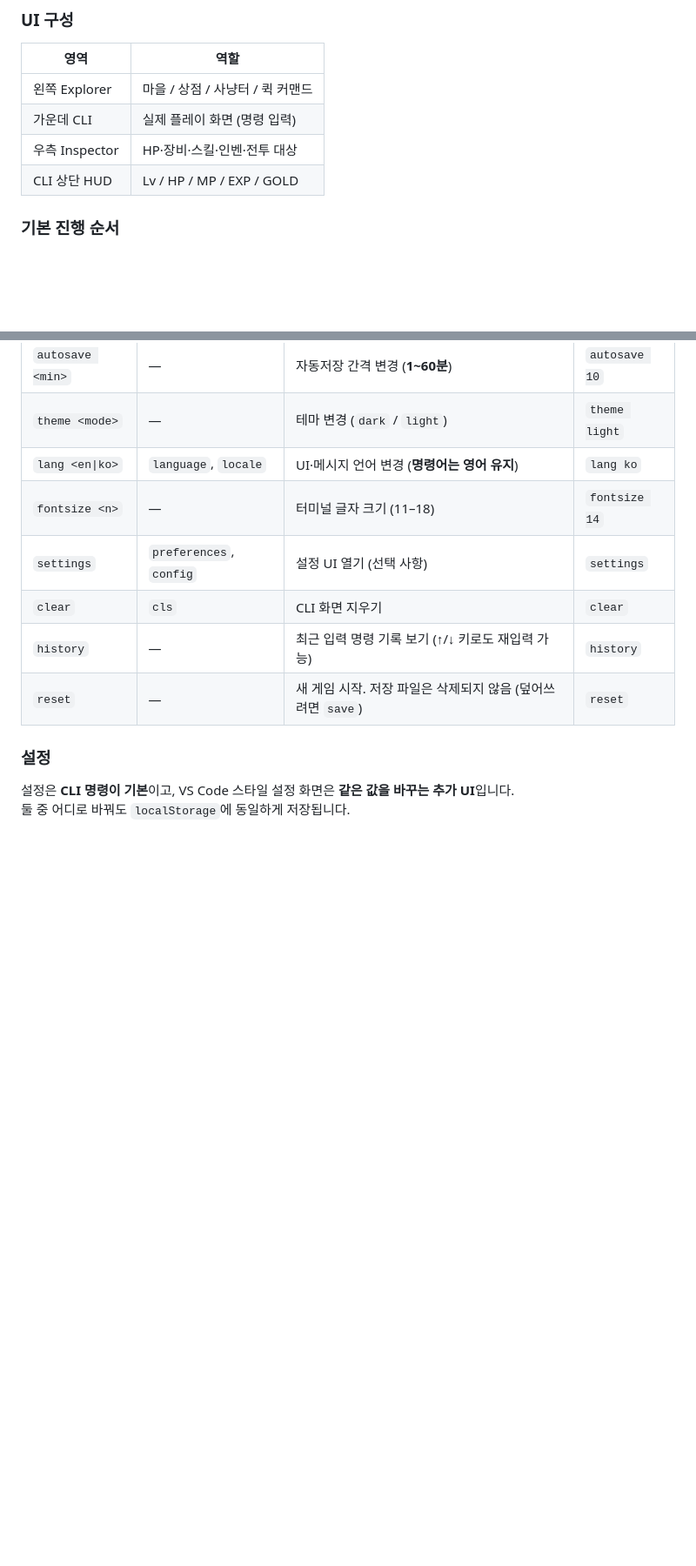
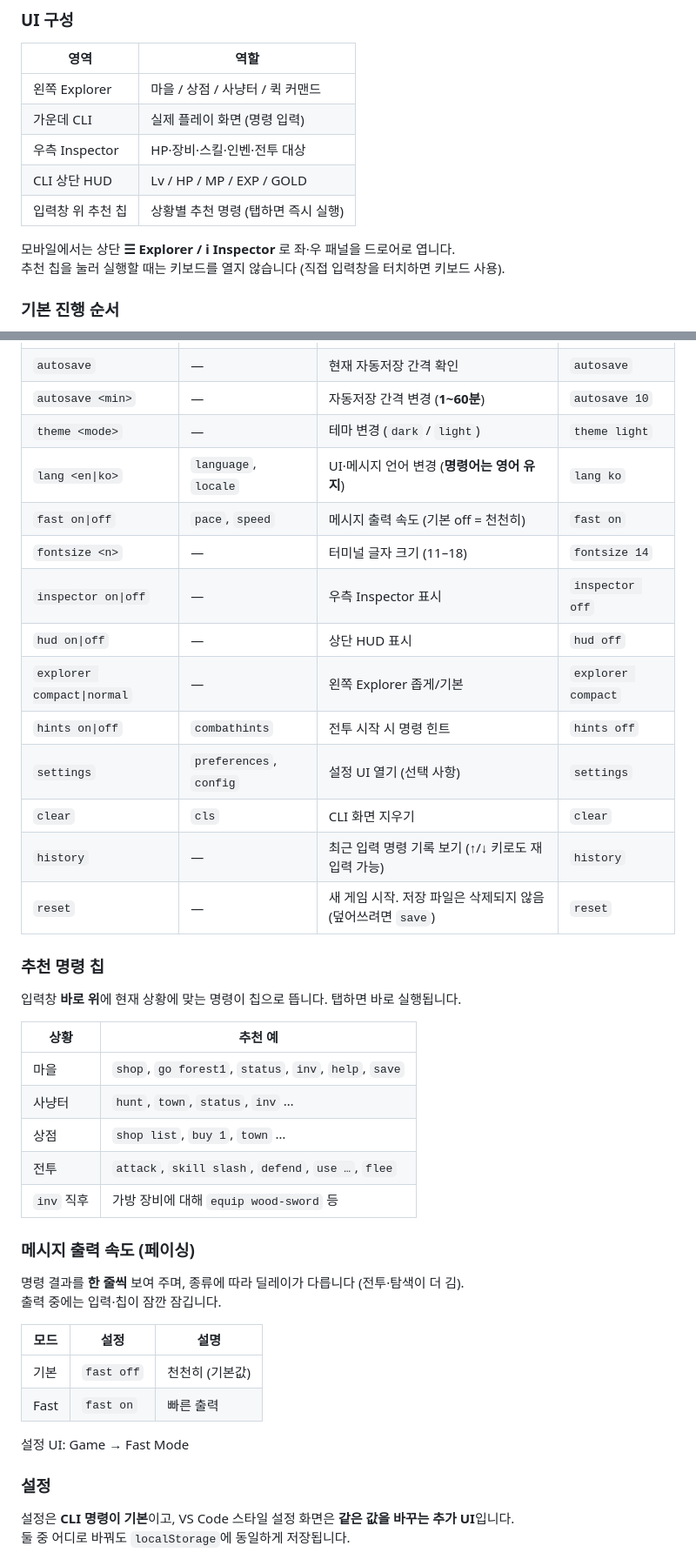
Before and after one commit to BetterJeong/nan-2026-rpg, a Markdown page: README.md, 2 parts joined by grey strips. Shown at 87% size. Drawn GitHub-style; blank space fills up the shorter version.

```diff
--- a/README.md
+++ b/README.md
@@ -17,6 +17,10 @@ VS Code 스타일 UI에서 CLI 명령으로 진행하는 웹 RPG입니다.
 | 가운데 CLI | 실제 플레이 화면 (명령 입력) |
 | 우측 Inspector | HP·장비·스킬·인벤·전투 대상 |
 | CLI 상단 HUD | Lv / HP / MP / EXP / GOLD |
+| 입력창 위 추천 칩 | 상황별 추천 명령 (탭하면 즉시 실행) |
+
+모바일에서는 상단 **☰ Explorer / ℹ Inspector** 로 좌·우 패널을 드로어로 엽니다.
+추천 칩을 눌러 실행할 때는 키보드를 열지 않습니다 (직접 입력창을 터치하면 키보드 사용).
 
 ### 기본 진행 순서
 
@@ -116,11 +120,40 @@ CLI에 `help`를 입력해도 동일한 목록을 볼 수 있습니다.
 | `autosave <min>` | — | 자동저장 간격 변경 (**1~60분**) | `autosave 10` |
 | `theme <mode>` | — | 테마 변경 (`dark` / `light`) | `theme light` |
 | `lang <en\|ko>` | `language`, `locale` | UI·메시지 언어 변경 (**명령어는 영어 유지**) | `lang ko` |
+| `fast on\|off` | `pace`, `speed` | 메시지 출력 속도 (기본 off = 천천히) | `fast on` |
 | `fontsize <n>` | — | 터미널 글자 크기 (11–18) | `fontsize 14` |
+| `inspector on\|off` | — | 우측 Inspector 표시 | `inspector off` |
+| `hud on\|off` | — | 상단 HUD 표시 | `hud off` |
+| `explorer compact\|normal` | — | 왼쪽 Explorer 좁게/기본 | `explorer compact` |
+| `hints on\|off` | `combathints` | 전투 시작 시 명령 힌트 | `hints off` |
 | `settings` | `preferences`, `config` | 설정 UI 열기 (선택 사항) | `settings` |
 | `clear` | `cls` | CLI 화면 지우기 | `clear` |
 | `history` | — | 최근 입력 명령 기록 보기 (↑/↓ 키로도 재입력 가능) | `history` |
 | `reset` | — | 새 게임 시작. 저장 파일은 삭제되지 않음 (덮어쓰려면 `save`) | `reset` |
+
+### 추천 명령 칩
+
+입력창 **바로 위**에 현재 상황에 맞는 명령이 칩으로 뜹니다. 탭하면 바로 실행됩니다.
+
+| 상황 | 추천 예 |
+|------|---------|
+| 마을 | `shop`, `go forest1`, `status`, `inv`, `help`, `save` |
+| 사냥터 | `hunt`, `town`, `status`, `inv` … |
+| 상점 | `shop list`, `buy 1`, `town` … |
+| 전투 | `attack`, `skill slash`, `defend`, `use …`, `flee` |
+| `inv` 직후 | 가방 장비에 대해 `equip wood-sword` 등 |
+
+### 메시지 출력 속도 (페이싱)
+
+명령 결과를 **한 줄씩** 보여 주며, 종류에 따라 딜레이가 다릅니다 (전투·탐색이 더 김).
+출력 중에는 입력·칩이 잠깐 잠깁니다.
+
+| 모드 | 설정 | 설명 |
+|------|------|------|
+| 기본 | `fast off` | 천천히 (기본값) |
+| Fast | `fast on` | 빠른 출력 |
+
+설정 UI: Game → Fast Mode
 
 ### 설정
 
```
